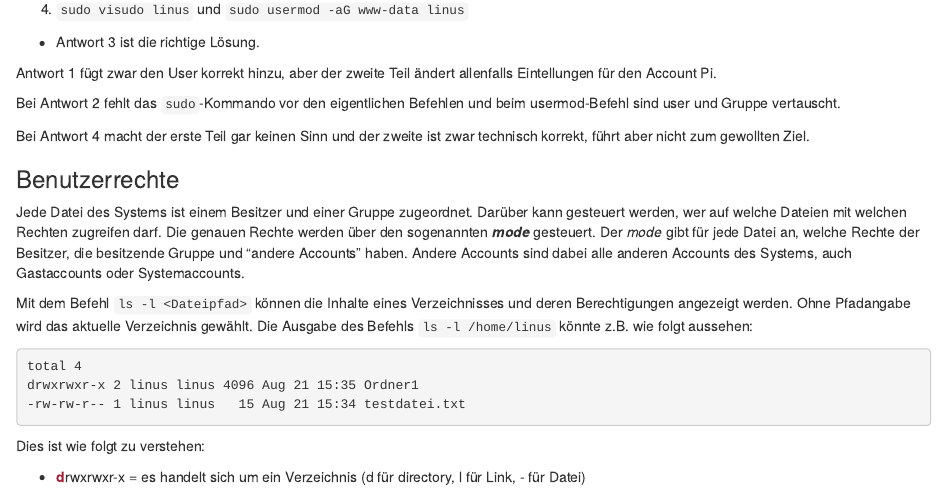
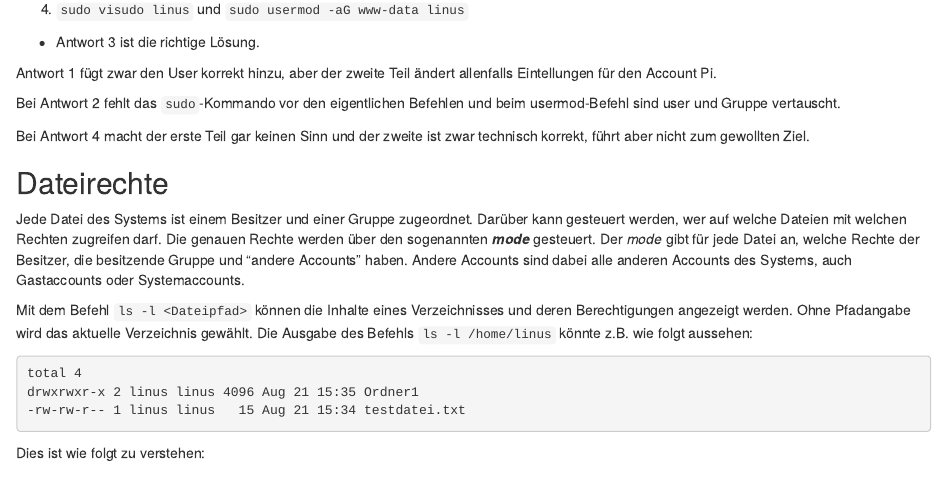
Before and after one commit to Dr-Eberle-Zentrum/self-hosted-datamanagement, an R Markdown document (episodes/05-sicherheit-1.Rmd): the page in a window 1100 px wide, from 1950 px down. Rendered offline with R 4.5, knitr and Pandoc, with nearby package versions.

Commit message:
Lektion 5: Überschriften anpassen

```diff
--- a/episodes/05-sicherheit-1.Rmd
+++ b/episodes/05-sicherheit-1.Rmd
@@ -103,7 +103,7 @@ Bei Antwort 4 macht der erste Teil gar keinen Sinn und der zweite ist zwar techn
 :::
 ::::::
 
-### Benutzerrechte
+## Dateirechte
 
 Jede Datei des Systems ist einem Besitzer und einer Gruppe zugeordnet. Darüber kann gesteuert werden, wer auf welche Dateien mit welchen Rechten zugreifen darf. Die genauen Rechte werden über den sogenannten ***mode*** gesteuert. Der *mode* gibt für jede Datei an, welche Rechte der Besitzer, die besitzende Gruppe und "andere Accounts" haben. Andere Accounts sind dabei alle anderen Accounts des Systems, auch Gastaccounts oder Systemaccounts.
 
```
